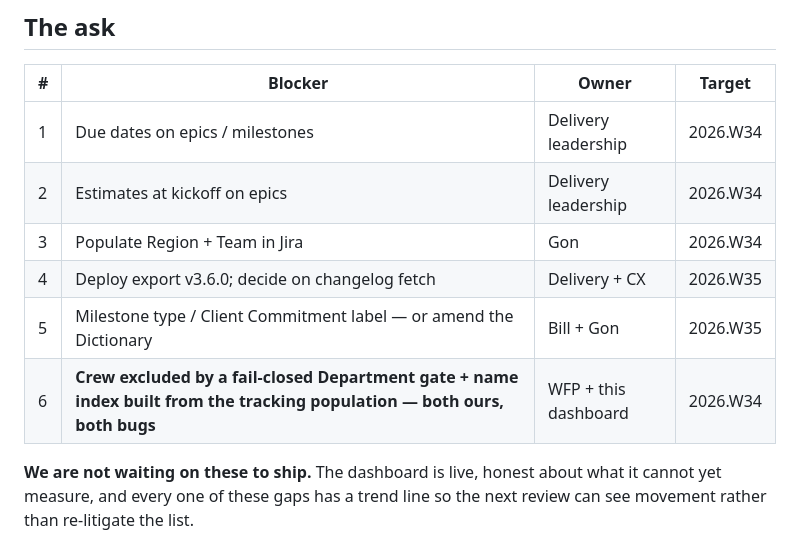
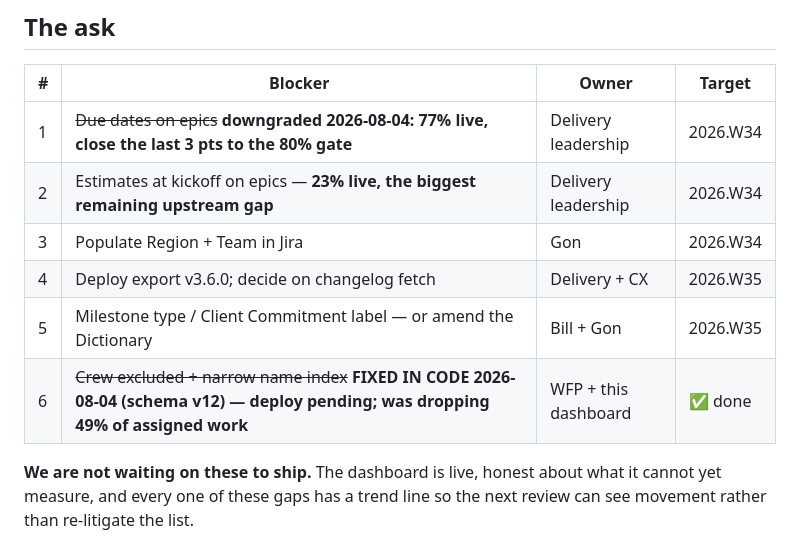
Before and after one commit to MoisesLopez01/Portfolio, a Markdown page: dash-loop/DATA-BLOCKERS.md, the part around one of its changes. Drawn GitHub-style.

```diff
--- a/dash-loop/DATA-BLOCKERS.md
+++ b/dash-loop/DATA-BLOCKERS.md
@@ -143,12 +146,12 @@ available**, and it needs nothing from Jira.
 
 | # | Blocker | Owner | Target |
 |---|---|---|---|
-| 1 | Due dates on epics / milestones | Delivery leadership | 2026.W34 |
-| 2 | Estimates at kickoff on epics | Delivery leadership | 2026.W34 |
+| 1 | ~~Due dates on epics~~ **downgraded 2026-08-04: 77% live, close the last 3 pts to the 80% gate** | Delivery leadership | 2026.W34 |
+| 2 | Estimates at kickoff on epics — **23% live, the biggest remaining upstream gap** | Delivery leadership | 2026.W34 |
 | 3 | Populate Region + Team in Jira | Gon | 2026.W34 |
 | 4 | Deploy export v3.6.0; decide on changelog fetch | Delivery + CX | 2026.W35 |
 | 5 | Milestone type / Client Commitment label — or amend the Dictionary | Bill + Gon | 2026.W35 |
-| 6 | **Crew excluded by a fail-closed Department gate + name index built from the tracking population — both ours, both bugs** | WFP + this dashboard | 2026.W34 |
+| 6 | ~~Crew excluded + narrow name index~~ **FIXED IN CODE 2026-08-04 (schema v12) — deploy pending; was dropping 49% of assigned work** | WFP + this dashboard | ✅ done |
 
 **We are not waiting on these to ship.** The dashboard is live, honest about what it cannot yet
 measure, and every one of these gaps has a trend line so the next review can see movement rather
```
Also changed, not shown: other parts of dash-loop/DATA-BLOCKERS.md (+40 -37 lines).
